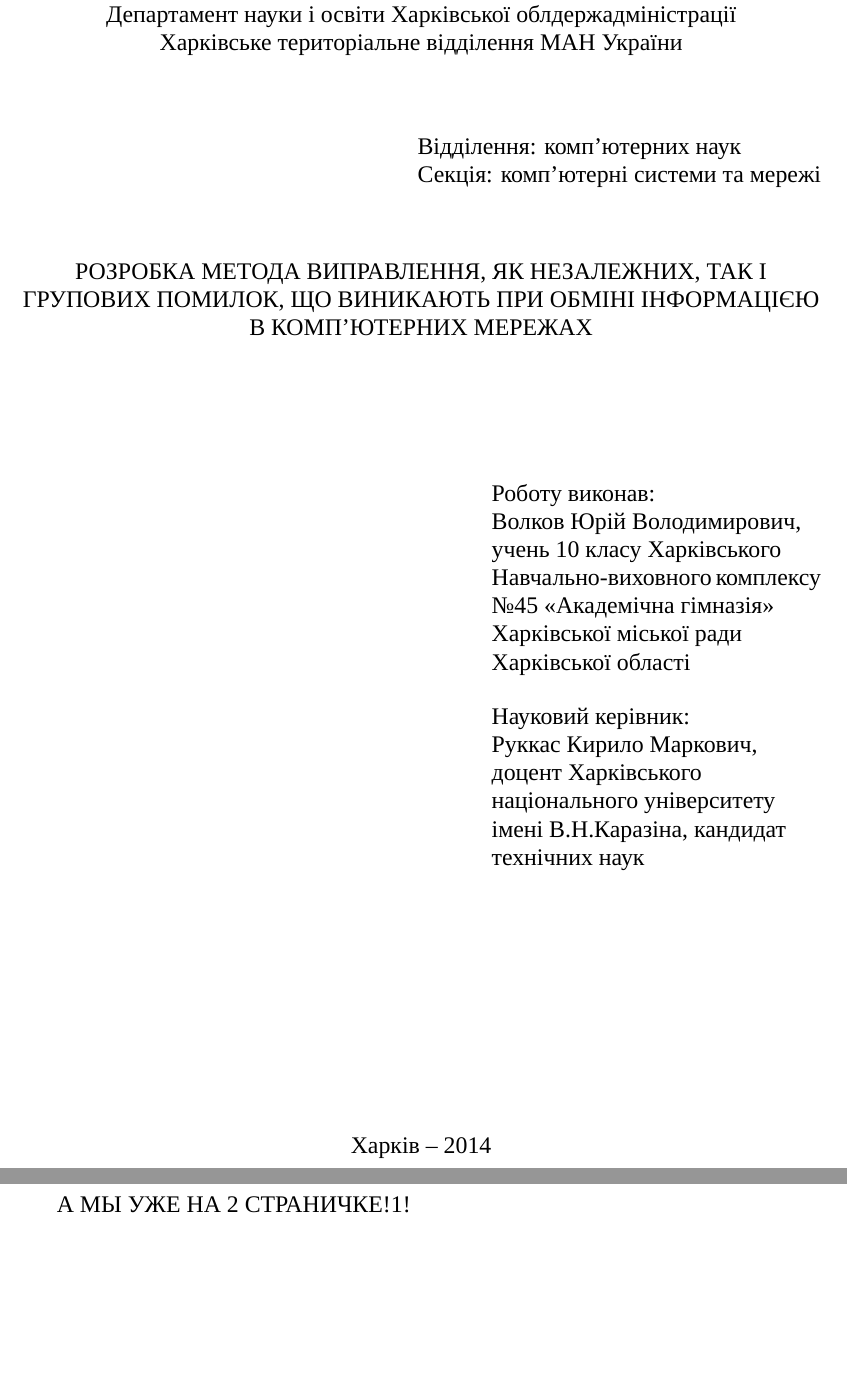
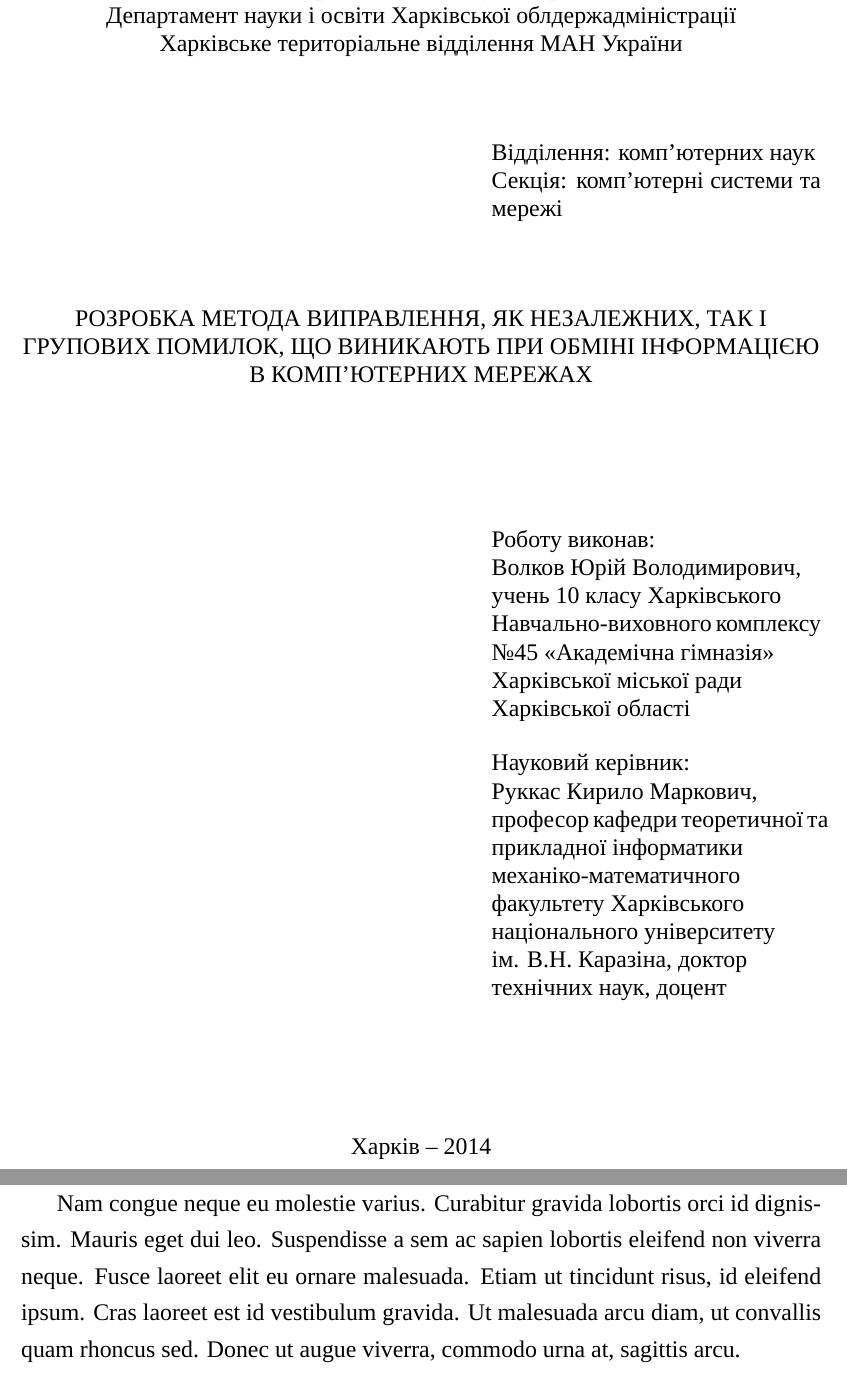
Before and after one commit to chopikus/man-sample, a LaTeX document (sample.tex): two parts of pages 1 and 2 of 2, joined at a grey line, cut so that both start at the same text, the shorter picture padded with empty space. Compiled offline with XeLaTeX; a missing font is replaced by an installed copy or a similar font.

Commit message:
Update sample.tex

```diff
--- a/sample.tex
+++ b/sample.tex
@@ -1,9 +1,11 @@
-\documentclass[14pt]{extarticle}
+\documentclass[a4paper, 14pt]{article}
 \usepackage{fontspec}
 \setmainfont[Ligatures=TeX]{Times New Roman}
 \usepackage[russian, ukrainian, english]{babel}
 \usepackage{extsizes}
 \usepackage{geometry}
+\usepackage{setspace}
+\usepackage{tocloft}
  \geometry{
  a4paper,
  total={170mm,257mm},
@@ -14,7 +16,7 @@
  }
 \def\changemargin#1#2{\list{}{\rightmargin#2\leftmargin#1}\item[]}
 \let\endchangemargin=\endlist
-
+\pagestyle{myheadings}
 \begin{document}
 \begin{titlepage}
 \begin{center}
@@ -22,14 +24,12 @@
 Департамент науки і освіти Харківської облдержадміністрації\\
 Харківське територіальне відділення МАН України\\
 \end{center}
-\par\null\par\null\par
-\hfill
-\begin{tabular}{@{}l@{}}
+\par\null\par
+\begin{changemargin}{10cm}{0cm}
 Відділення: комп'ютерних наук\\
-Секція: комп'ютерні системи та
-мережі
-\end{tabular}
-\par\null\par\null\par
+Секція: комп'ютерні системи та мережі
+\end{changemargin}
+\par\null\par
 \begin{center}
 РОЗРОБКА МЕТОДА ВИПРАВЛЕННЯ, ЯК НЕЗАЛЕЖНИХ, ТАК І ГРУПОВИХ
 ПОМИЛОК, ЩО ВИНИКАЮТЬ ПРИ ОБМІНІ ІНФОРМАЦІЄЮ В
@@ -49,15 +49,20 @@
 \begin{changemargin}{10cm}{0cm}
 Науковий керівник:\\
 Руккас Кирило Маркович,\\
-доцент Харківського\\
+професор кафедри теоретичної та\\
+прикладної інформатики\\
+механіко-математичного\\
+факультету Харківського\\
 національного університету\\
-імені В.Н.Каразіна, кандидат\\
-технічних наук
+ім. В.Н. Каразіна, доктор\\
+технічних наук, доцент\\
 \vspace*{\fill}
 \end{changemargin}
 \begin{center}
 Харків -- 2014
 \end{center}
 \end{titlepage}
-А МЫ УЖЕ НА 2 СТРАНИЧКЕ!1!
+\setstretch{1.3}
+\setcounter{page}{2}
+Nam congue neque eu molestie varius. Curabitur gravida lobortis orci id dignissim. Mauris eget dui leo. Suspendisse a sem ac sapien lobortis eleifend non viverra neque. Fusce laoreet elit eu ornare malesuada. Etiam ut tincidunt risus, id eleifend ipsum. Cras laoreet est id vestibulum gravida. Ut malesuada arcu diam, ut convallis quam rhoncus sed. Donec ut augue viverra, commodo urna at, sagittis arcu.
 \end{document}
```
